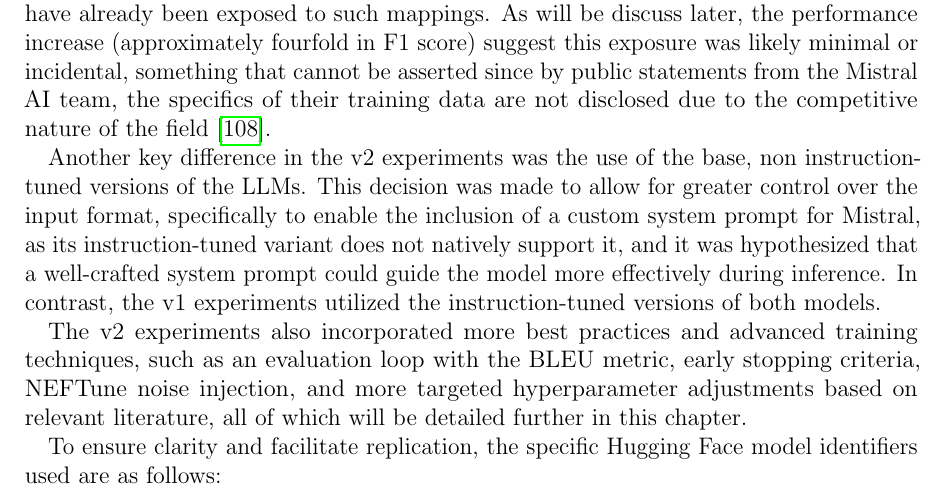
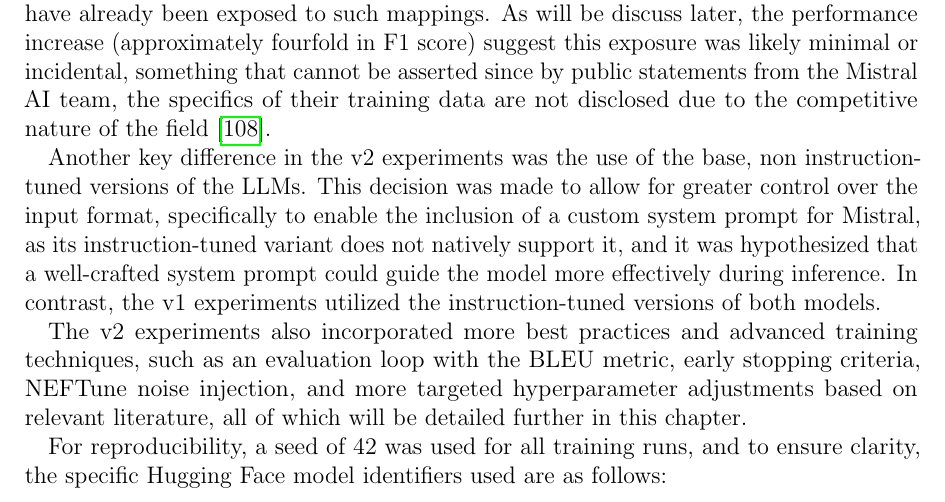
Before and after one commit to julioc-p/cross-lingual-transferability-thesis, a LaTeX thesis (thesis_writing/main.tex, which reads thesis_writing/chapters/06_experimental_setup.tex): part of page 40 of 90, cut so that both start at the same text. Compiled offline with pdfLaTeX.

Commit message:
mention seed in the experimental setup
Signed-off-by: julioc-p <14-10820@usb.ve>

```diff
--- a/thesis_writing/chapters/06_experimental_setup.tex
+++ b/thesis_writing/chapters/06_experimental_setup.tex
@@ -100,7 +100,7 @@
 
 The v2 experiments also incorporated more best practices and advanced training techniques, such as an evaluation loop with the BLEU metric, early stopping criteria, NEFTune noise injection, and more targeted hyperparameter adjustments based on relevant literature, all of which will be detailed further in this chapter.
 
-To ensure clarity and facilitate replication, the specific Hugging Face model identifiers used are as follows:
+For reproducibility, a seed of 42 was used for all training runs, and to ensure clarity, the specific Hugging Face model identifiers used are as follows:
 \begin{itemize}
     \item \textbf{v1 Experiments (Instruction-Tuned Models):}
     \begin{itemize}
```
